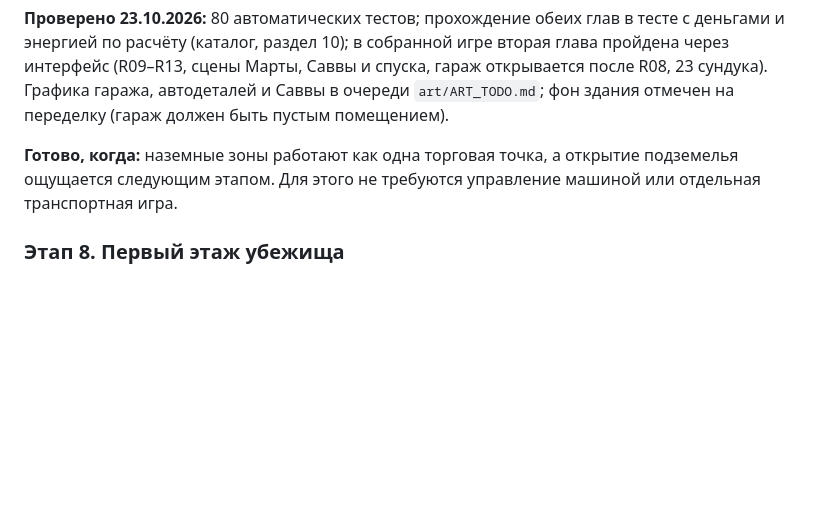
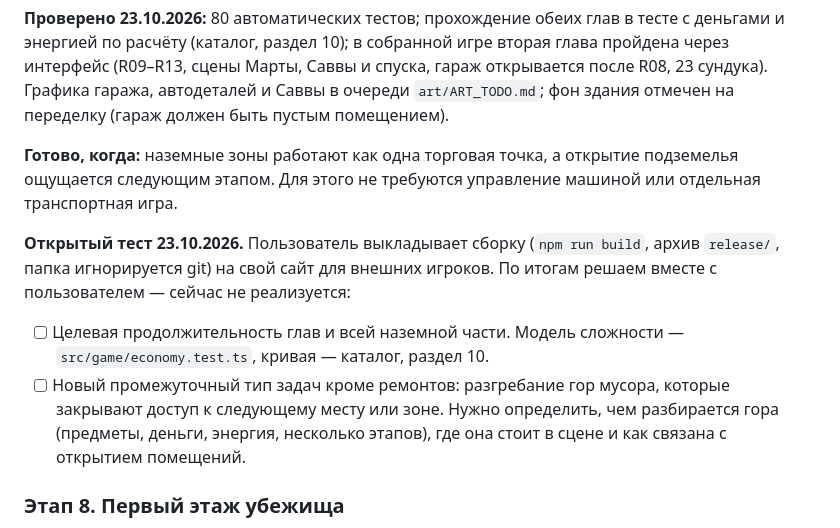
Before and after one commit to Bezinteresa/Apocalypse-Merge, a Markdown page: docs/PROTOTYPE_PLAN.md, the part around the change. Drawn GitHub-style; blank space fills up the shorter version.

Commit message:
docs: open playtest build; note duration and rubble piles as next topics
Co-Authored-By: Claude Opus 5.5 <noreply@anthropic.com>

```diff
--- a/docs/PROTOTYPE_PLAN.md
+++ b/docs/PROTOTYPE_PLAN.md
@@ -196,6 +196,11 @@
 
 **Готово, когда:** наземные зоны работают как одна торговая точка, а открытие подземелья ощущается следующим этапом. Для этого не требуются управление машиной или отдельная транспортная игра.
 
+**Открытый тест 23.10.2026.** Пользователь выкладывает сборку (`npm run build`, архив `release/`, папка игнорируется git) на свой сайт для внешних игроков. По итогам решаем вместе с пользователем — сейчас не реализуется:
+
+- [ ] Целевая продолжительность глав и всей наземной части. Модель сложности — `src/game/economy.test.ts`, кривая — каталог, раздел 10.
+- [ ] Новый промежуточный тип задач кроме ремонтов: разгребание гор мусора, которые закрывают доступ к следующему месту или зоне. Нужно определить, чем разбирается гора (предметы, деньги, энергия, несколько этапов), где она стоит в сцене и как связана с открытием помещений.
+
 ### Этап 8. Первый этаж убежища
 
 - [ ] Сделать обзор здания в разрезе с прокруткой к этажу −1.
```
